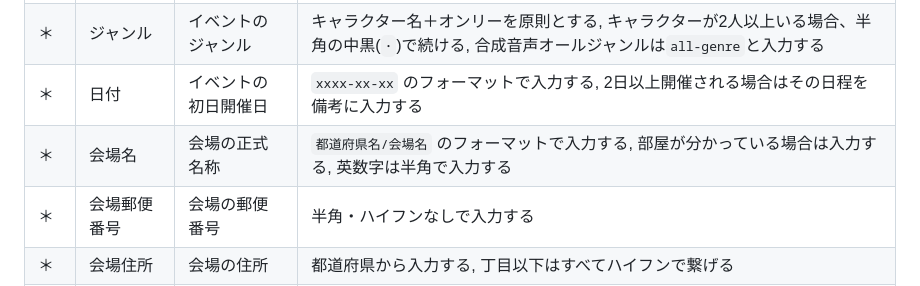
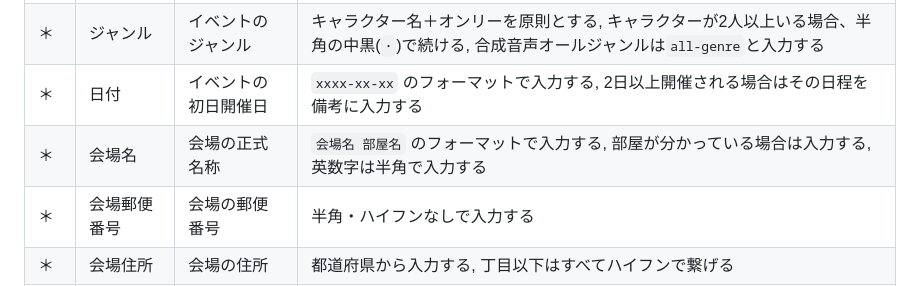
Before and after one commit to nectarition/Quince, a Markdown page: README.md, the part around the change. GitHub-like rendering.

Commit message:
README.md を更新

```diff
--- a/README.md
+++ b/README.md
@@ -44,7 +44,7 @@
 | ＊ | イベント名 | イベントの正式名称 | 英数字は半角で入力する |
 | ＊ | ジャンル | イベントのジャンル | キャラクター名＋オンリーを原則とする, キャラクターが2人以上いる場合、半角の中黒(`･`)で続ける, 合成音声オールジャンルは`all-genre`と入力する |
 | ＊ | 日付 | イベントの初日開催日 | `xxxx-xx-xx` のフォーマットで入力する, 2日以上開催される場合はその日程を備考に入力する |
-| ＊ | 会場名 | 会場の正式名称 | `都道府県名/会場名` のフォーマットで入力する, 部屋が分かっている場合は入力する, 英数字は半角で入力する |
+| ＊ | 会場名 | 会場の正式名称 | `会場名 部屋名` のフォーマットで入力する, 部屋が分かっている場合は入力する, 英数字は半角で入力する |
 | ＊ | 会場郵便番号 | 会場の郵便番号 | 半角・ハイフンなしで入力する | |
 | ＊ | 会場住所 | 会場の住所 | 都道府県から入力する, 丁目以下はすべてハイフンで繋げる |
 | | 備考 | 補足情報 | 併催の場合は `「イベント名」と併催` のフォーマットで入力, イベント内イベントの場合は `母体イベント名内開催` のフォーマットで入力 |
```
